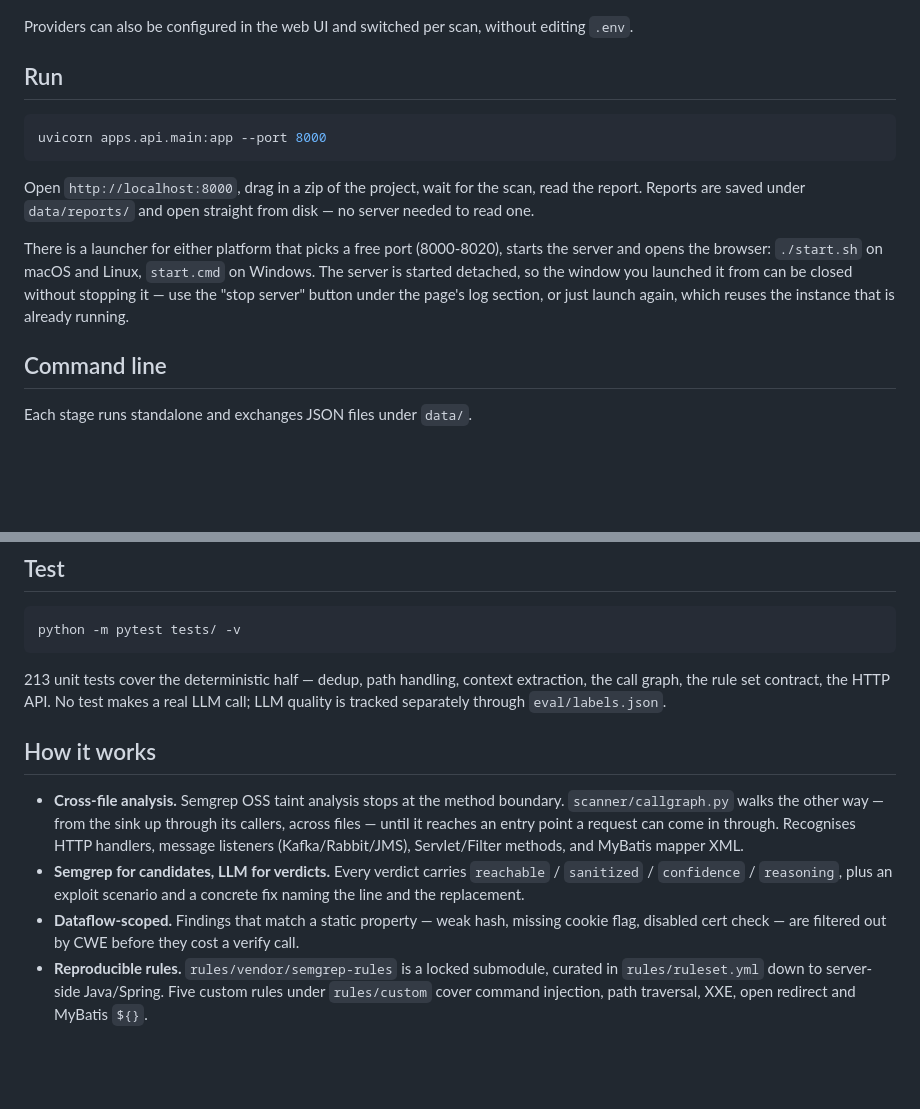
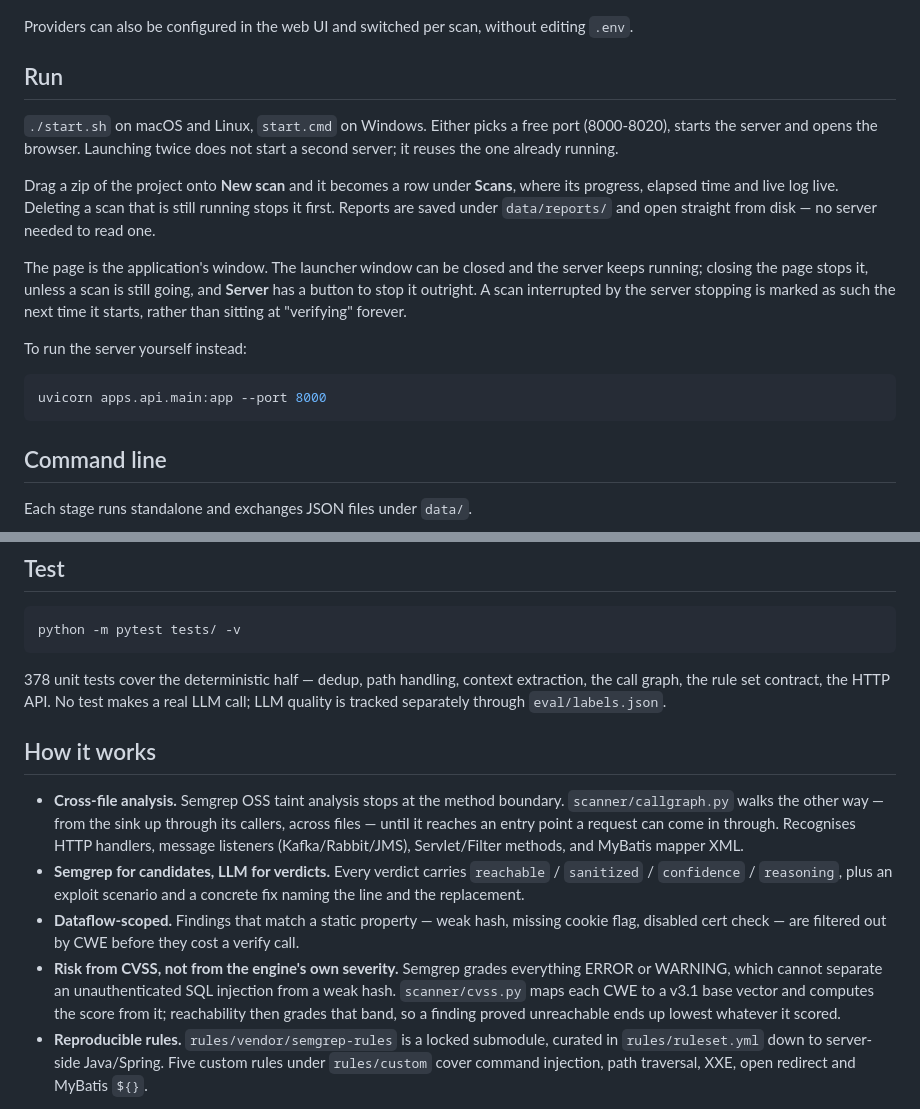
Before and after one commit to LEILIXNG/Hawkeye-code, a Markdown page: README.md, 2 parts joined by grey strips. GitHub-like rendering; blank space fills up the shorter version.

````diff
--- a/README.md
+++ b/README.md
@@ -47,17 +47,25 @@ Providers can also be configured in the web UI and switched per scan, without ed
 
 ## Run
 
+`./start.sh` on macOS and Linux, `start.cmd` on Windows. Either picks a free port
+(8000-8020), starts the server and opens the browser. Launching twice does not start a
+second server; it reuses the one already running.
+
+Drag a zip of the project onto **New scan** and it becomes a row under **Scans**, where
+its progress, elapsed time and live log live. Deleting a scan that is still running
+stops it first. Reports are saved under `data/reports/` and open straight from disk —
+no server needed to read one.
+
+The page is the application's window. The launcher window can be closed and the server
+keeps running; closing the page stops it, unless a scan is still going, and **Server**
+has a button to stop it outright. A scan interrupted by the server stopping is marked
+as such the next time it starts, rather than sitting at "verifying" forever.
+
+To run the server yourself instead:
+
 ```bash
 uvicorn apps.api.main:app --port 8000
 ```
-
-Open `http://localhost:8000`, drag in a zip of the project, wait for the scan, read the report. Reports are saved under `data/reports/` and open straight from disk — no server needed to read one.
-
-There is a launcher for either platform that picks a free port (8000-8020), starts the
-server and opens the browser: `./start.sh` on macOS and Linux, `start.cmd` on Windows.
-The server is started detached, so the window you launched it from can be closed
-without stopping it — use the "stop server" button under the page's log section, or
-just launch again, which reuses the instance that is already running.
 
 ## Command line
 
@@ -87,13 +95,14 @@ Skip `04_translate.py` and the report reads in whichever language the model answ
 python -m pytest tests/ -v
 ```
 
-213 unit tests cover the deterministic half — dedup, path handling, context extraction, the call graph, the rule set contract, the HTTP API. No test makes a real LLM call; LLM quality is tracked separately through `eval/labels.json`.
+378 unit tests cover the deterministic half — dedup, path handling, context extraction, the call graph, the rule set contract, the HTTP API. No test makes a real LLM call; LLM quality is tracked separately through `eval/labels.json`.
 
 ## How it works
 
 - **Cross-file analysis.** Semgrep OSS taint analysis stops at the method boundary. `scanner/callgraph.py` walks the other way — from the sink up through its callers, across files — until it reaches an entry point a request can come in through. Recognises HTTP handlers, message listeners (Kafka/Rabbit/JMS), Servlet/Filter methods, and MyBatis mapper XML.
 - **Semgrep for candidates, LLM for verdicts.** Every verdict carries `reachable` / `sanitized` / `confidence` / `reasoning`, plus an exploit scenario and a concrete fix naming the line and the replacement.
 - **Dataflow-scoped.** Findings that match a static property — weak hash, missing cookie flag, disabled cert check — are filtered out by CWE before they cost a verify call.
+- **Risk from CVSS, not from the engine's own severity.** Semgrep grades everything ERROR or WARNING, which cannot separate an unauthenticated SQL injection from a weak hash. `scanner/cvss.py` maps each CWE to a v3.1 base vector and computes the score from it; reachability then grades that band, so a finding proved unreachable ends up lowest whatever it scored.
 - **Reproducible rules.** `rules/vendor/semgrep-rules` is a locked submodule, curated in `rules/ruleset.yml` down to server-side Java/Spring. Five custom rules under `rules/custom` cover command injection, path traversal, XXE, open redirect and MyBatis `${}`.
 
 Full architecture: `docs/framework.md`. Development conventions: `CLAUDE.md`.
````
Also changed, not shown: README.zh-CN.md (+15 -8 lines).
